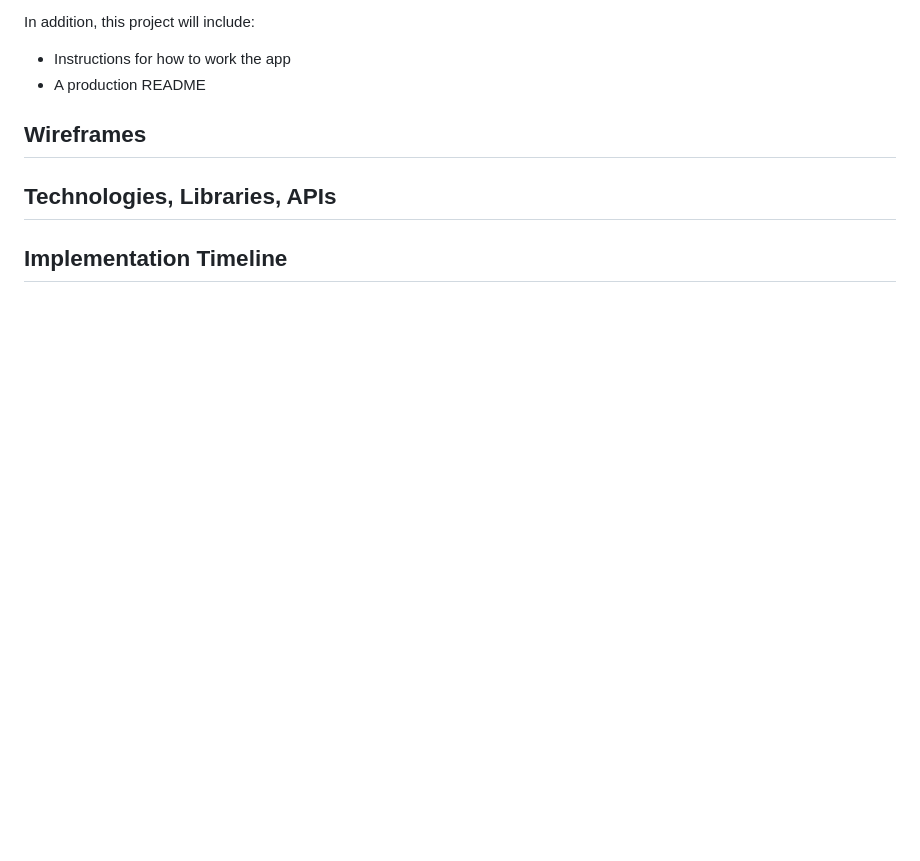
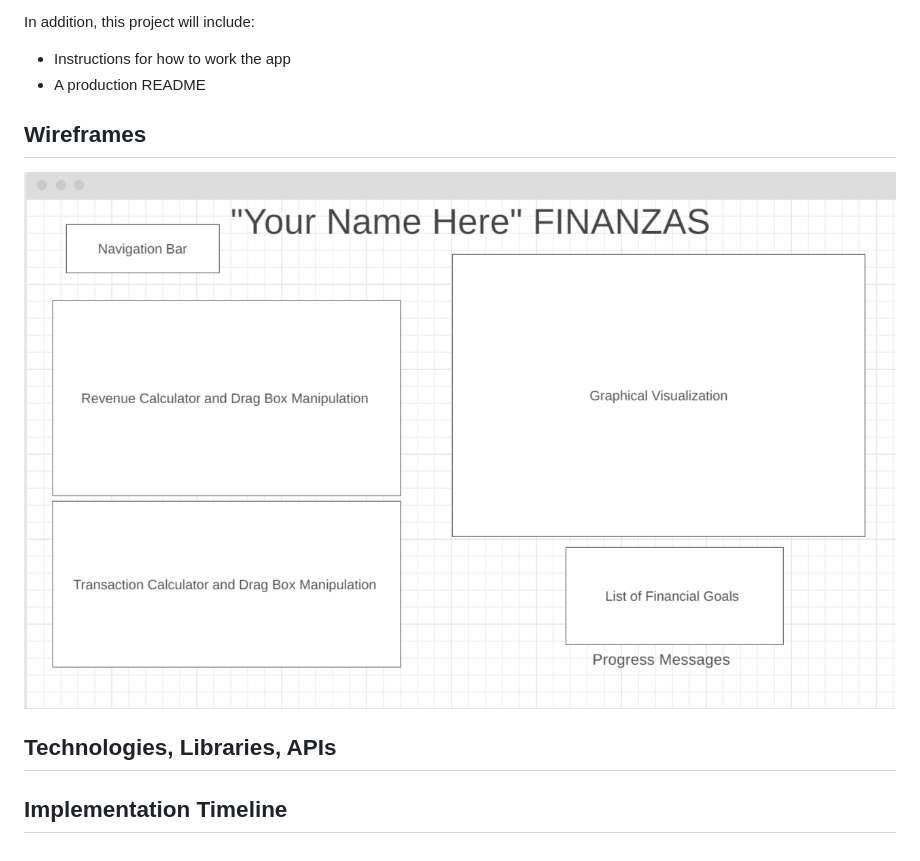
Before and after one commit to janirac/Finanzas, a Markdown page: README.md, the part around the change. Rendered like a GitHub page; pictures changed too: wireframe.png (added); blank space fills up the shorter version.

Commit message:
complete wireframe

```diff
--- a/README.md
+++ b/README.md
@@ -18,7 +18,7 @@ In addition, this project will include:
 - Instructions for how to work the app
 - A production README
 ## Wireframes
-
+![image info](./wireframe.png)
 ## Technologies, Libraries, APIs
 
 ## Implementation Timeline
```
Also changed, not shown: 1 other file.
